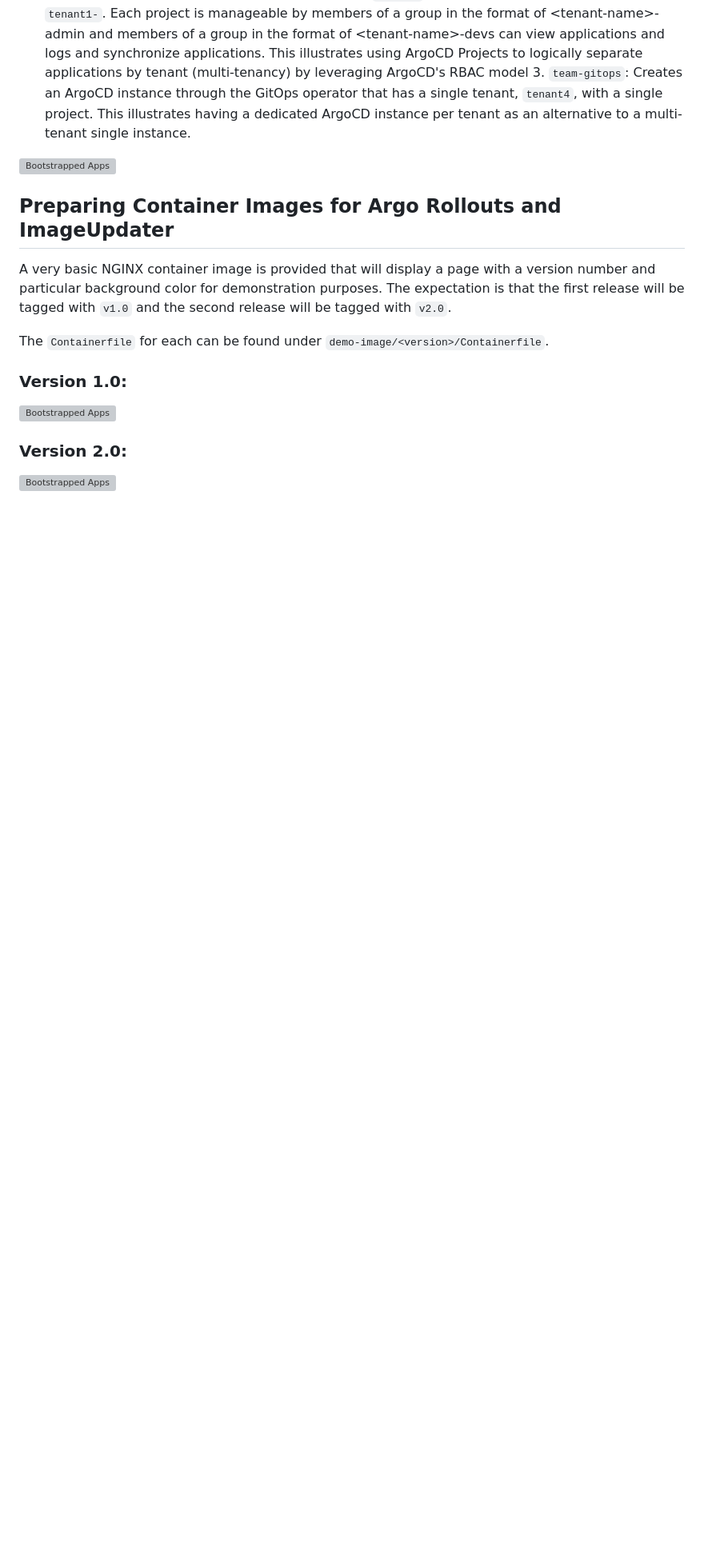
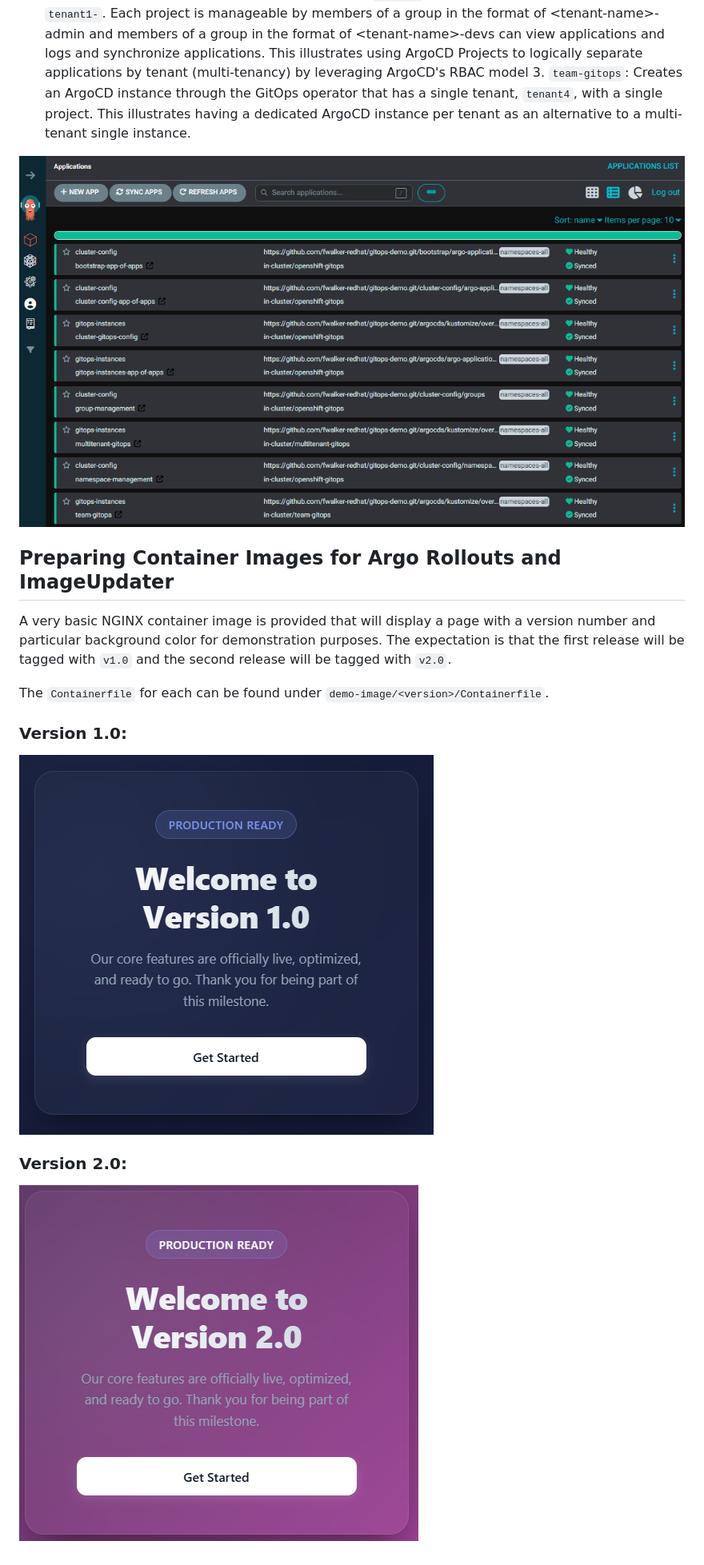
Before and after one commit to fwalker-redhat/gitops-demo, a Markdown page: README.MD, the part around the change printed below. Shown: that part at 80% size. Rendered like a GitHub page; pictures changed too: documentation/images/bootstrapped-apps.png (added), documentation/images/sample-app-v1.png (added), documentation/images/sample-app-v2.png (added); blank space fills up the shorter version; grey boxes are pictures that could not be loaded.

Commit message:
Updates for README images on GitHub

```diff
--- a/README.MD
+++ b/README.MD
@@ -23,7 +23,7 @@ This demonstrates using OpenShift GitOps to manage both the OpenShift Cluster co
     2. `multitenant-gitops`: Creates an ArgoCD instance through the GitOps operator that has 3 tenant projects (`tenant1`, `tenant2`, `tenant3`). Each project allows deployment to namespaces that begin with the corresponding tenant name, i.e. for `tenant1` any namespaces beginning with `tenant1-`. Each project is manageable by members of a group in the format of \<tenant-name\>-admin and members of a group in the format of \<tenant-name\>-devs can view applications and logs and synchronize applications. This illustrates using ArgoCD Projects to logically separate applications by tenant (multi-tenancy) by leveraging ArgoCD's RBAC model
     3. `team-gitops`: Creates an ArgoCD instance through the GitOps operator that has a single tenant, `tenant4`, with a single project. This illustrates having a dedicated ArgoCD instance per tenant as an alternative to a multi-tenant single instance.
 
-![Bootstrapped Apps](./documentation/images/bootstrapped-apps.png)
+![Bootstrapped Apps](documentation/images/bootstrapped-apps.png)
 
 ## Preparing Container Images for Argo Rollouts and ImageUpdater
 
@@ -33,8 +33,8 @@ The `Containerfile` for each can be found under `demo-image/<version>/Containerf
 
 ### Version 1.0:
 
-![Bootstrapped Apps](./documentation/images/sample-app-v1.png)
+![Bootstrapped Apps](documentation/images/sample-app-v1.png)
 
 ### Version 2.0:
 
-![Bootstrapped Apps](./documentation/images/sample-app-v2.png)
+![Bootstrapped Apps](documentation/images/sample-app-v2.png)
```
Also changed, not shown: other parts of README.MD (+1 -1 lines), documentation/images/argocd-deployments.png (added), 2 other files.
